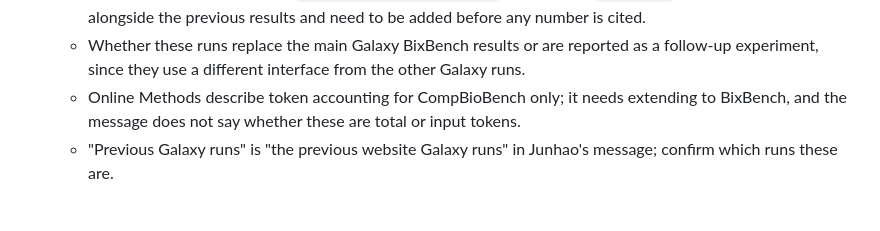
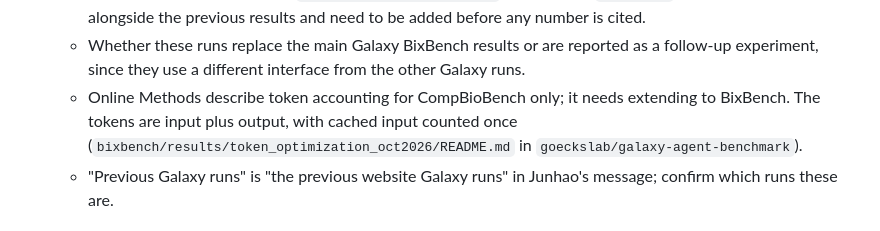
Before and after one commit to goeckslab/agent-galaxy-benchmark-manuscript, a Markdown page: manuscript/outline.md, the part around the change. Rendered like a GitHub page.

```diff
--- a/manuscript/outline.md
+++ b/manuscript/outline.md
@@ -101,7 +101,8 @@ It follows the process of identifying where the extra tokens come from, changing
 - Open questions before this goes into the text:
   - These numbers are not yet in `data/results_manifest.csv` or a script in `analysis/`; the run records exist alongside the previous results and need to be added before any number is cited.
   - Whether these runs replace the main Galaxy BixBench results or are reported as a follow-up experiment, since they use a different interface from the other Galaxy runs.
-  - Online Methods describe token accounting for CompBioBench only; it needs extending to BixBench, and the message does not say whether these are total or input tokens.
+  - Online Methods describe token accounting for CompBioBench only; it needs extending to BixBench.
+    The tokens are input plus output, with cached input counted once (`bixbench/results/token_optimization_oct2026/README.md` in `goeckslab/galaxy-agent-benchmark`).
   - "Previous Galaxy runs" is "the previous website Galaxy runs" in Junhao's message; confirm which runs these are.
 
 ## Observations to fold into Results and Discussion
```
Also changed, not shown: manuscript/outline-brief-communication.md (+43 -8 lines).
